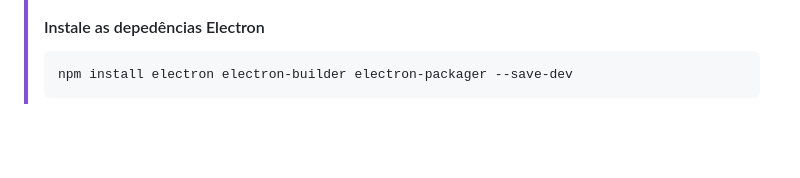
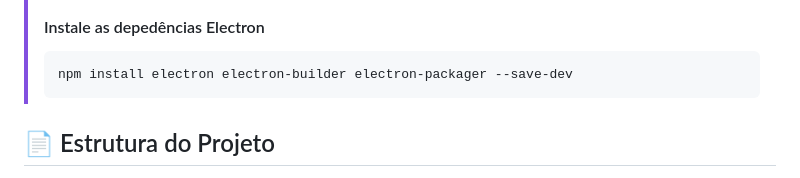
Before and after one commit to oblipix/NotePad, a Markdown page: README.md, the part around one of its changes. Drawn GitHub-style; blank space fills up the shorter version.

```diff
--- a/README.md
+++ b/README.md
@@ -147,4 +147,5 @@ digitando toda vez.
 >
 >
 
+## 📄 Estrutura do Projeto
 
```
Also changed, not shown: other parts of README.md (+2 -0 lines).
